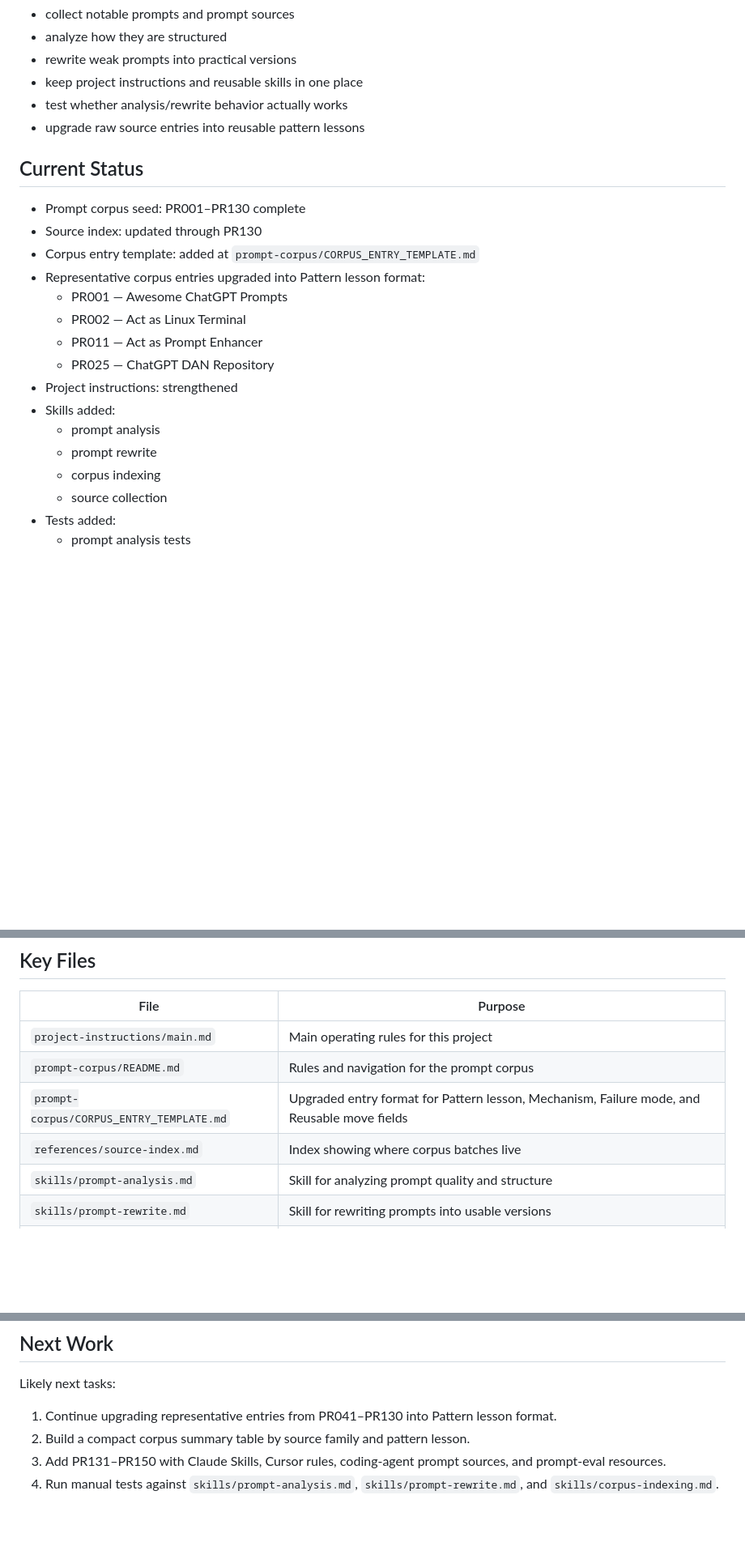
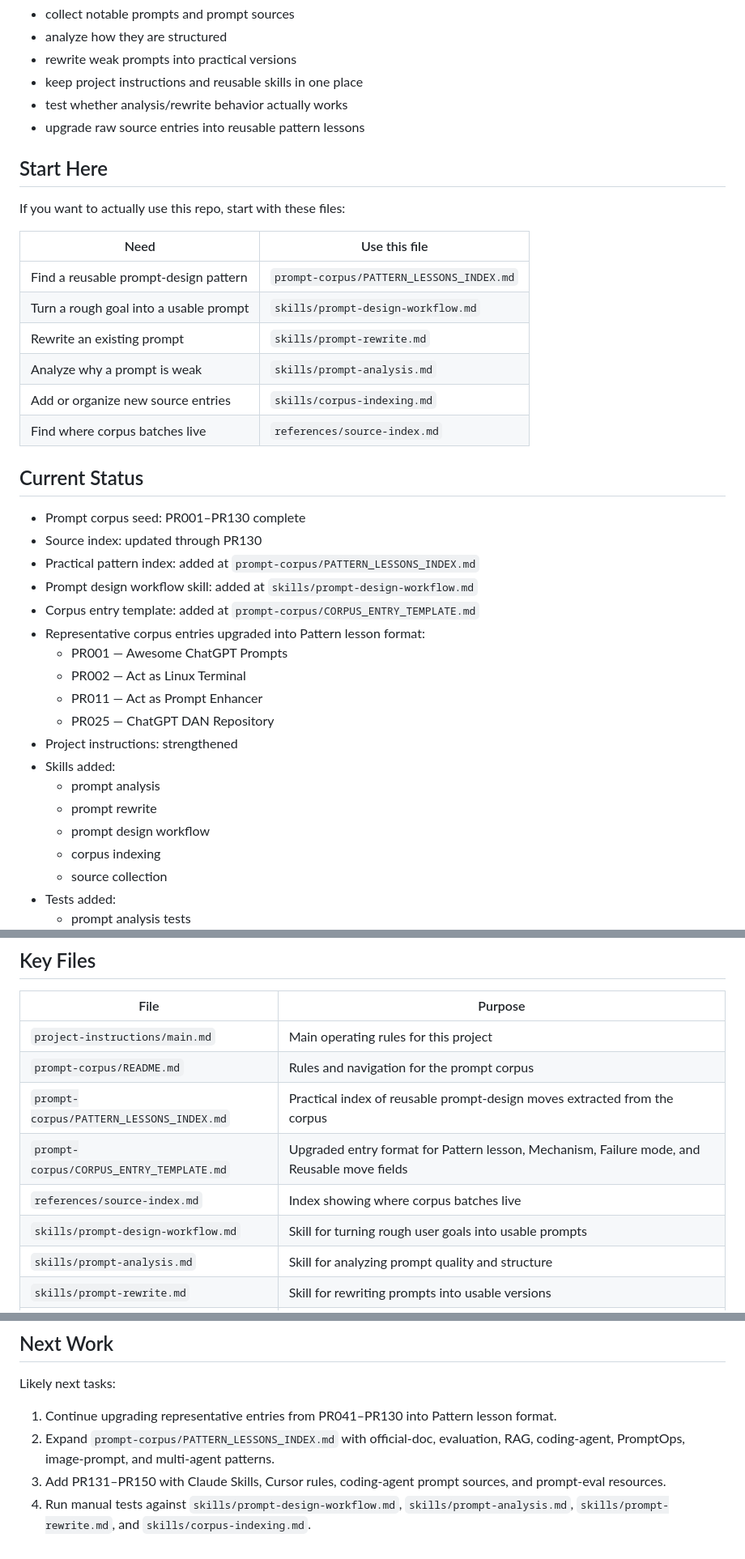
Before and after one commit to sarecury-lgtm/prompt-system-lab, a Markdown page: README.md, 3 parts joined by grey strips. Shown at 81% size. GitHub-like rendering; blank space fills up the shorter version.

Commit message:
Add practical entry points to README

```diff
--- a/README.md
+++ b/README.md
@@ -11,10 +11,25 @@ This repo is meant to work like a small personal AI workspace:
 - test whether analysis/rewrite behavior actually works
 - upgrade raw source entries into reusable pattern lessons
 
+## Start Here
+
+If you want to actually use this repo, start with these files:
+
+| Need | Use this file |
+|---|---|
+| Find a reusable prompt-design pattern | `prompt-corpus/PATTERN_LESSONS_INDEX.md` |
+| Turn a rough goal into a usable prompt | `skills/prompt-design-workflow.md` |
+| Rewrite an existing prompt | `skills/prompt-rewrite.md` |
+| Analyze why a prompt is weak | `skills/prompt-analysis.md` |
+| Add or organize new source entries | `skills/corpus-indexing.md` |
+| Find where corpus batches live | `references/source-index.md` |
+
 ## Current Status
 
 - Prompt corpus seed: PR001–PR130 complete
 - Source index: updated through PR130
+- Practical pattern index: added at `prompt-corpus/PATTERN_LESSONS_INDEX.md`
+- Prompt design workflow skill: added at `skills/prompt-design-workflow.md`
 - Corpus entry template: added at `prompt-corpus/CORPUS_ENTRY_TEMPLATE.md`
 - Representative corpus entries upgraded into Pattern lesson format:
   - PR001 — Awesome ChatGPT Prompts
@@ -25,6 +40,7 @@ This repo is meant to work like a small personal AI workspace:
 - Skills added:
   - prompt analysis
   - prompt rewrite
+  - prompt design workflow
   - corpus indexing
   - source collection
 - Tests added:
@@ -48,8 +64,10 @@ This repo is meant to work like a small personal AI workspace:
 |---|---|
 | `project-instructions/main.md` | Main operating rules for this project |
 | `prompt-corpus/README.md` | Rules and navigation for the prompt corpus |
+| `prompt-corpus/PATTERN_LESSONS_INDEX.md` | Practical index of reusable prompt-design moves extracted from the corpus |
 | `prompt-corpus/CORPUS_ENTRY_TEMPLATE.md` | Upgraded entry format for Pattern lesson, Mechanism, Failure mode, and Reusable move fields |
 | `references/source-index.md` | Index showing where corpus batches live |
+| `skills/prompt-design-workflow.md` | Skill for turning rough user goals into usable prompts |
 | `skills/prompt-analysis.md` | Skill for analyzing prompt quality and structure |
 | `skills/prompt-rewrite.md` | Skill for rewriting prompts into usable versions |
 | `skills/corpus-indexing.md` | Skill for adding sources, IDs, batches, and index updates |
@@ -105,6 +123,6 @@ Use `prompt-corpus/CORPUS_ENTRY_TEMPLATE.md` when upgrading entries.
 Likely next tasks:
 
 1. Continue upgrading representative entries from PR041–PR130 into Pattern lesson format.
-2. Build a compact corpus summary table by source family and pattern lesson.
+2. Expand `prompt-corpus/PATTERN_LESSONS_INDEX.md` with official-doc, evaluation, RAG, coding-agent, PromptOps, image-prompt, and multi-agent patterns.
 3. Add PR131–PR150 with Claude Skills, Cursor rules, coding-agent prompt sources, and prompt-eval resources.
-4. Run manual tests against `skills/prompt-analysis.md`, `skills/prompt-rewrite.md`, and `skills/corpus-indexing.md`.
+4. Run manual tests against `skills/prompt-design-workflow.md`, `skills/prompt-analysis.md`, `skills/prompt-rewrite.md`, and `skills/corpus-indexing.md`.
```
